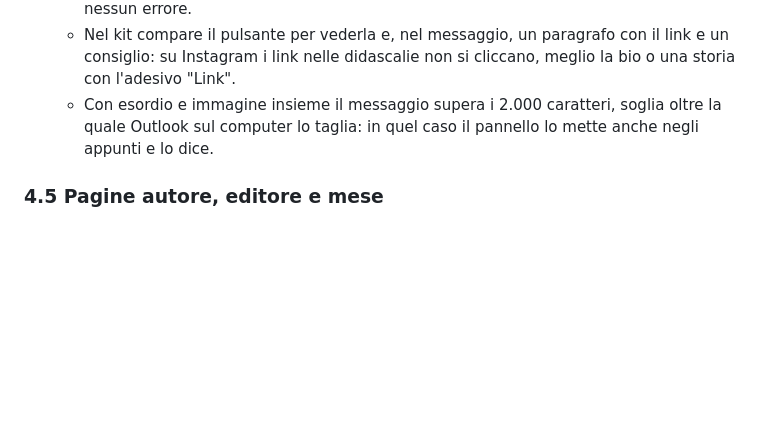
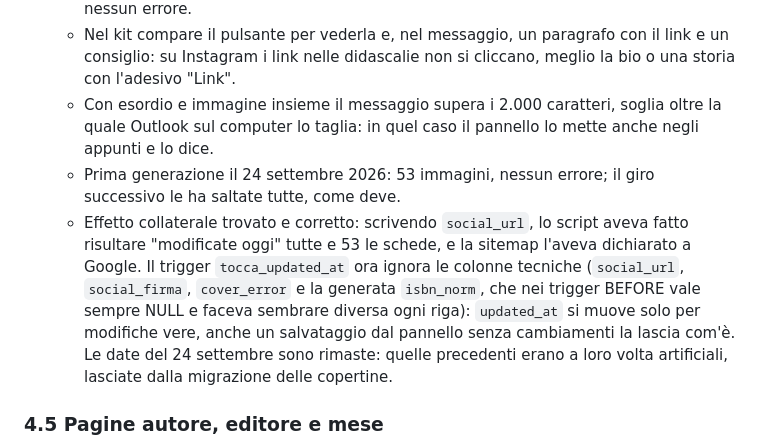
Before and after one commit to S-grosso/Fantasy-Italia-Nuove-Proposte, a Markdown page: da-fare.md, the part around the change. GitHub-like rendering; blank space fills up the shorter version.

Commit message:
Documento: la prima generazione delle immagini e il trigger delle date
53 immagini per Instagram generate, e il giro successivo le ha saltate
tutte. Annotato l'effetto collaterale trovato strada facendo: scrivere
social_url faceva risultare modificate tutte le schede, e la sitemap lo
dichiarava a Google. Il trigger tocca_updated_at, corretto sul database
con due migrazioni, ora ignora le colonne tecniche e la colonna
generata isbn_norm.

Co-Authored-By: Claude Opus 5.5 <noreply@anthropic.com>

```diff
--- a/da-fare.md
+++ b/da-fare.md
@@ -83,6 +83,8 @@ Il modulo che esiste in `index.html` non è "Segnala un titolo" ma un Contatti g
   - Titoli su una, due o tre righe, spezzati in righe di lunghezza simile ("Il principe dei vulcani. / Cronache del palazzo di Lava" invece di lasciare "Lava" da sola); autore ed editore si stringono invece di uscire dall'immagine. Provate tutte e 53 le schede reali, nessun errore.
   - Nel kit compare il pulsante per vederla e, nel messaggio, un paragrafo con il link e un consiglio: su Instagram i link nelle didascalie non si cliccano, meglio la bio o una storia con l'adesivo "Link".
   - Con esordio e immagine insieme il messaggio supera i 2.000 caratteri, soglia oltre la quale Outlook sul computer lo taglia: in quel caso il pannello lo mette anche negli appunti e lo dice.
+  - Prima generazione il 24 settembre 2026: 53 immagini, nessun errore; il giro successivo le ha saltate tutte, come deve.
+  - Effetto collaterale trovato e corretto: scrivendo `social_url`, lo script aveva fatto risultare "modificate oggi" tutte e 53 le schede, e la sitemap l'aveva dichiarato a Google. Il trigger `tocca_updated_at` ora ignora le colonne tecniche (`social_url`, `social_firma`, `cover_error` e la generata `isbn_norm`, che nei trigger BEFORE vale sempre NULL e faceva sembrare diversa ogni riga): `updated_at` si muove solo per modifiche vere, anche un salvataggio dal pannello senza cambiamenti la lascia com'è. Le date del 24 settembre sono rimaste: quelle precedenti erano a loro volta artificiali, lasciate dalla migrazione delle copertine.
 
 ### 4.5 Pagine autore, editore e mese
 Stesso generatore, tre nuovi tipi di pagina: `/autori/<slug>/`, `/editori/<slug>/`, `/uscite/<anno>-<mese>/`. La pagina mensile intercetta chi cerca novità senza un titolo in mente ed è la base della newsletter.
```
